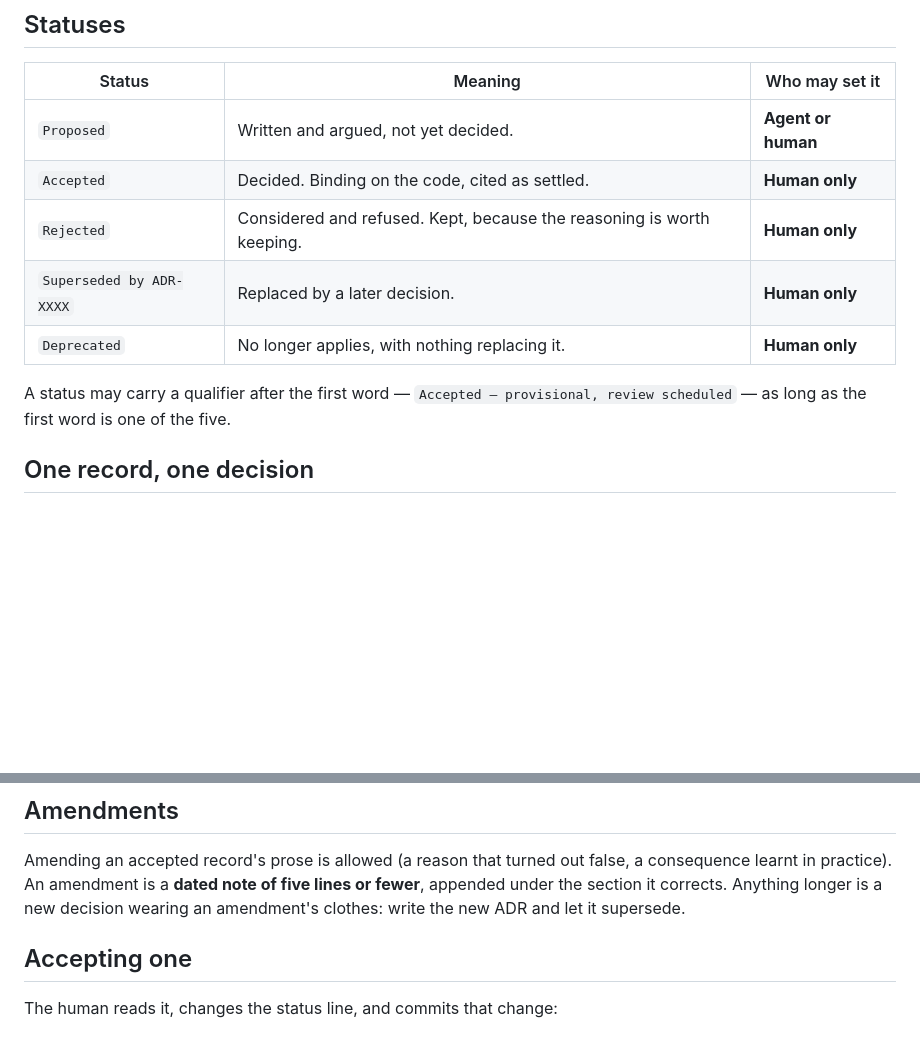
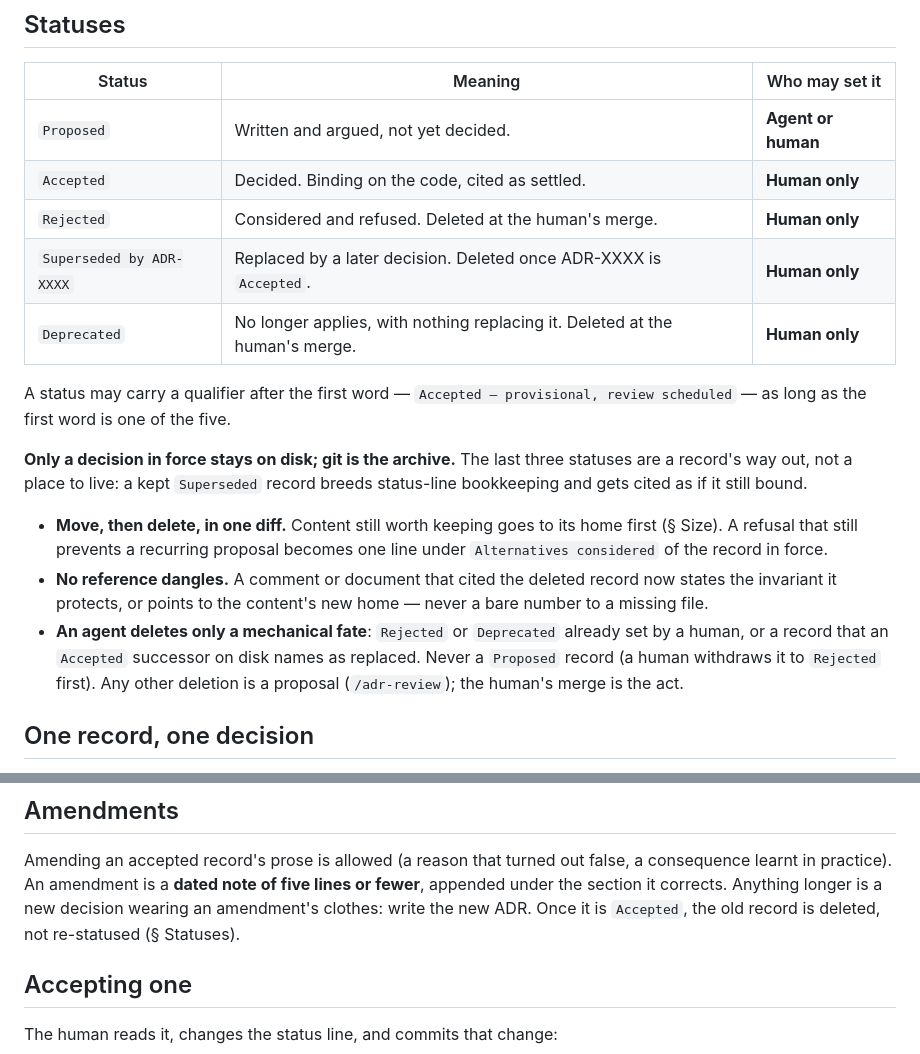
Before and after one commit to dohrm/claude-rules, a Markdown page: rules/agent/decision-records.md, 2 parts joined by grey strips. Rendered like a GitHub page; blank space fills up the shorter version.

Commit message:
docs(rules): retired ADRs are deleted, git is the archive
A Rejected, Deprecated or superseded record is deleted at the human's
merge: content moves first, no reference dangles, an agent deletes only
a mechanical fate. Guardrails: an ADR number is a pointer, never a
comment's reason.

Part of #81

```diff
--- a/rules/agent/decision-records.md
+++ b/rules/agent/decision-records.md
@@ -25,12 +25,27 @@ or whether overflow went to the right home.
 |--------|---------|----------------|
 | `Proposed` | Written and argued, not yet decided. | **Agent or human** |
 | `Accepted` | Decided. Binding on the code, cited as settled. | **Human only** |
-| `Rejected` | Considered and refused. Kept, because the reasoning is worth keeping. | **Human only** |
-| `Superseded by ADR-XXXX` | Replaced by a later decision. | **Human only** |
-| `Deprecated` | No longer applies, with nothing replacing it. | **Human only** |
+| `Rejected` | Considered and refused. Deleted at the human's merge. | **Human only** |
+| `Superseded by ADR-XXXX` | Replaced by a later decision. Deleted once ADR-XXXX is `Accepted`. | **Human only** |
+| `Deprecated` | No longer applies, with nothing replacing it. Deleted at the human's merge. | **Human only** |
 
 A status may carry a qualifier after the first word — `Accepted — provisional,
 review scheduled` — as long as the first word is one of the five.
+
+**Only a decision in force stays on disk; git is the archive.** The last three
+statuses are a record's way out, not a place to live: a kept `Superseded` record
+breeds status-line bookkeeping and gets cited as if it still bound.
+
+- **Move, then delete, in one diff.** Content still worth keeping goes to its home
+  first (§ Size). A refusal that still prevents a recurring proposal becomes one
+  line under `Alternatives considered` of the record in force.
+- **No reference dangles.** A comment or document that cited the deleted record
+  now states the invariant it protects, or points to the content's new home —
+  never a bare number to a missing file.
+- **An agent deletes only a mechanical fate**: `Rejected` or `Deprecated` already
+  set by a human, or a record that an `Accepted` successor on disk names as
+  replaced. Never a `Proposed` record (a human withdraws it to `Rejected` first).
+  Any other deletion is a proposal (`/adr-review`); the human's merge is the act.
 
 ## One record, one decision
 
@@ -105,7 +120,8 @@ and an agent may write it on its own. If implementing revealed the decision was
 Amending an accepted record's prose is allowed (a reason that turned out false, a
 consequence learnt in practice). An amendment is a **dated note of five lines or
 fewer**, appended under the section it corrects. Anything longer is a new decision
-wearing an amendment's clothes: write the new ADR and let it supersede.
+wearing an amendment's clothes: write the new ADR. Once it is `Accepted`, the old
+record is deleted, not re-statused (§ Statuses).
 
 ## Accepting one
 
```
Also changed, not shown: rules/agent/decisions.md (+3 -0 lines), rules/agent/guardrails.md (+2 -0 lines).
